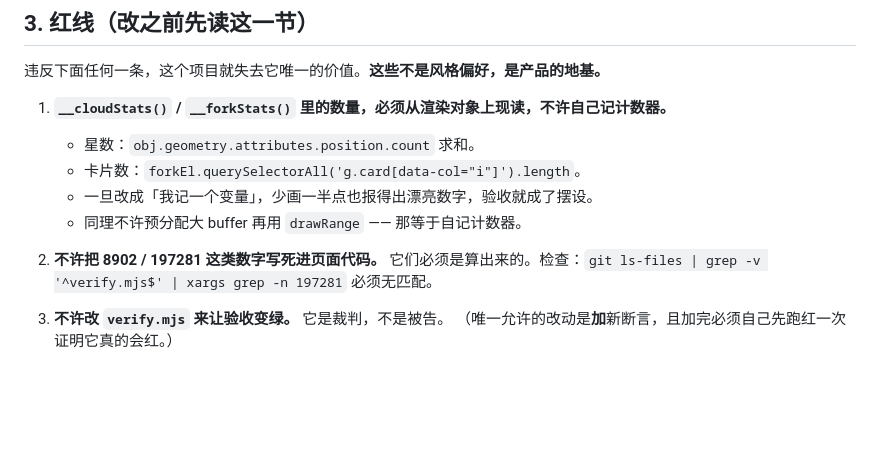
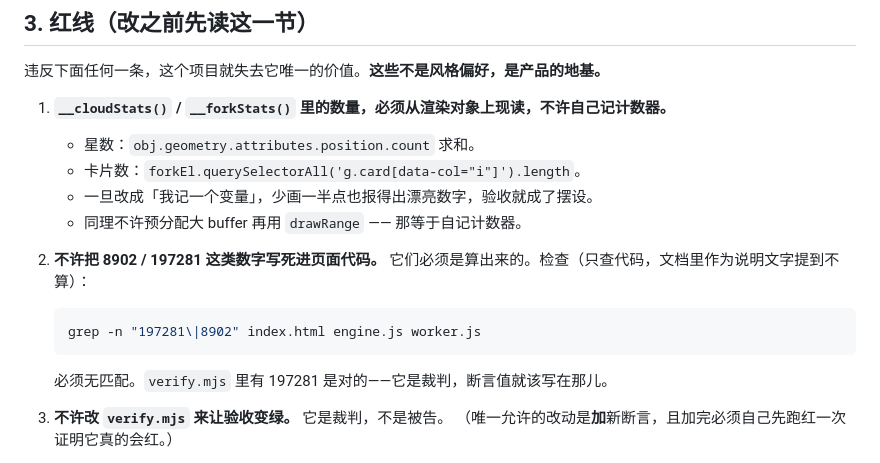
Before and after one commit to maxi-max-dev/chess-cloud, a Markdown page: HANDOFF.md, the part around the change. Rendered like a GitHub page; blank space fills up the shorter version.

Commit message:
修 HANDOFF 里那条红线检查命令：只查页面代码，别把文档里的说明文字也扫出来
Co-Authored-By: Claude Opus 5 <noreply@anthropic.com>

````diff
--- a/HANDOFF.md
+++ b/HANDOFF.md
@@ -138,7 +138,13 @@ AI 应手回来 → onAiMove() → 走棋 → 再来一遍 rebuildCloud + render
    - 同理不许预分配大 buffer 再用 `drawRange` —— 那等于自记计数器。
 
 2. **不许把 8902 / 197281 这类数字写死进页面代码。**
-   它们必须是算出来的。检查：`git ls-files | grep -v '^verify.mjs$' | xargs grep -n 197281` 必须无匹配。
+   它们必须是算出来的。检查（只查代码，文档里作为说明文字提到不算）：
+
+   ```bash
+   grep -n "197281\|8902" index.html engine.js worker.js
+   ```
+
+   必须无匹配。`verify.mjs` 里有 197281 是对的——它是裁判，断言值就该写在那儿。
 
 3. **不许改 `verify.mjs` 来让验收变绿。** 它是裁判，不是被告。
    （唯一允许的改动是**加**新断言，且加完必须自己先跑红一次证明它真的会红。）
````
